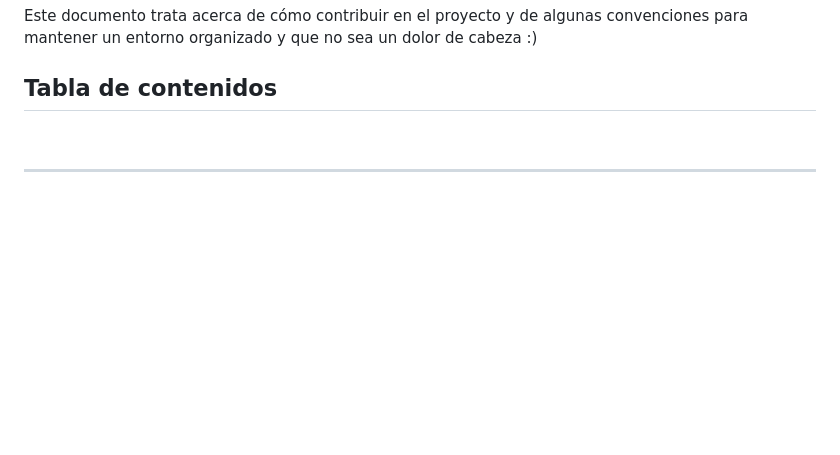
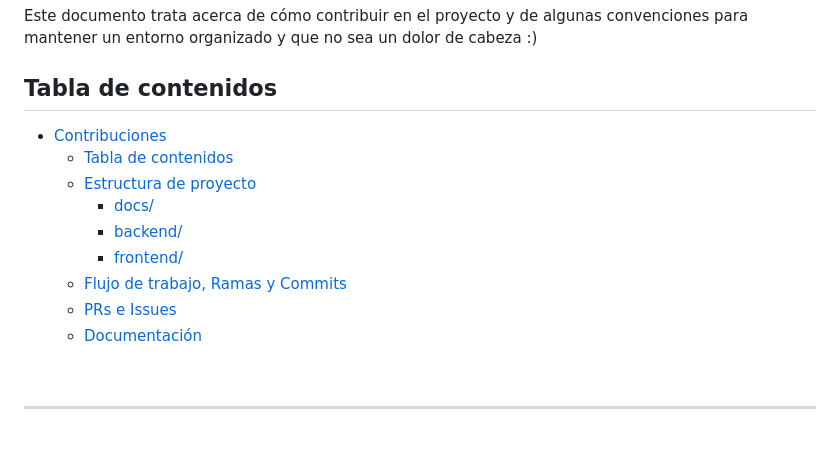
Before and after one commit to ianchu0317/TP2-IDS, a Markdown page: docs/contribucion.md, the part around the change printed below. Rendered like a GitHub page; blank space fills up the shorter version.

Commit message:
añadir seccion de documentación y reorganizar espacios

```diff
--- a/docs/contribucion.md
+++ b/docs/contribucion.md
@@ -4,6 +4,19 @@ Este documento trata acerca de cómo contribuir en el proyecto y de algunas conv
 
 ## Tabla de contenidos
 
+<!-- TOC -->
+
+- [Contribuciones](#contribuciones)
+    - [Tabla de contenidos](#tabla-de-contenidos)
+    - [Estructura de proyecto](#estructura-de-proyecto)
+        - [docs/](#docs)
+        - [backend/](#backend)
+        - [frontend/](#frontend)
+    - [Flujo de trabajo, Ramas y Commits](#flujo-de-trabajo-ramas-y-commits)
+    - [PRs e Issues](#prs-e-issues)
+    - [Documentación](#documentaci%C3%B3n)
+
+<!-- /TOC -->
 
 <br>
 
```
Also changed, not shown: other parts of docs/contribucion.md (+0 -7 lines).
